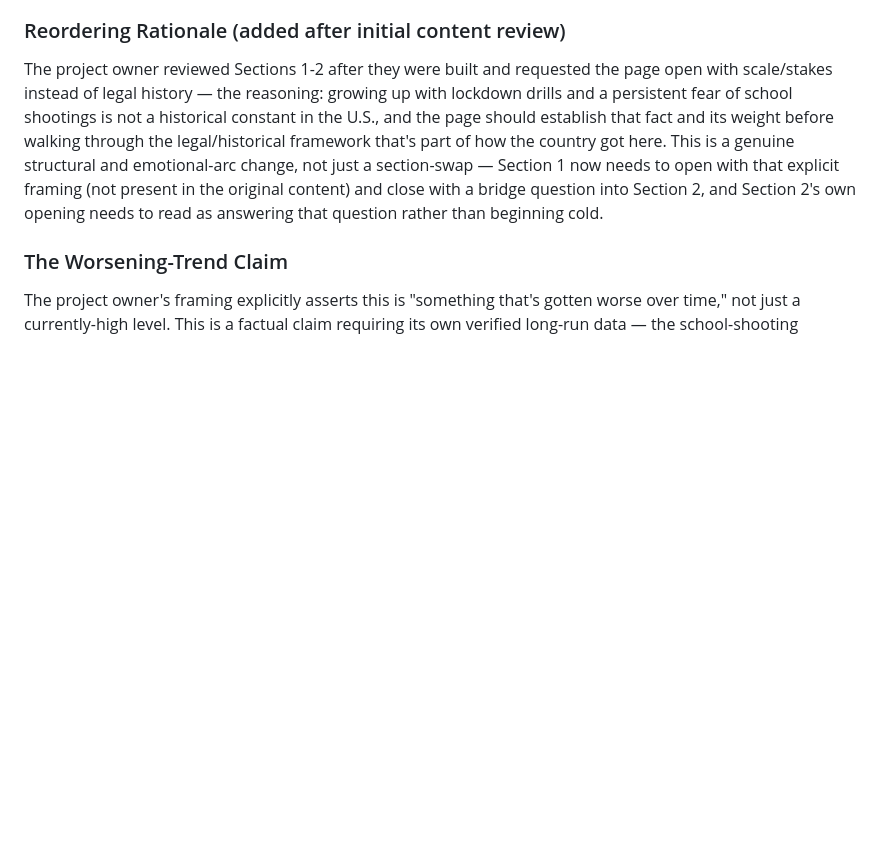
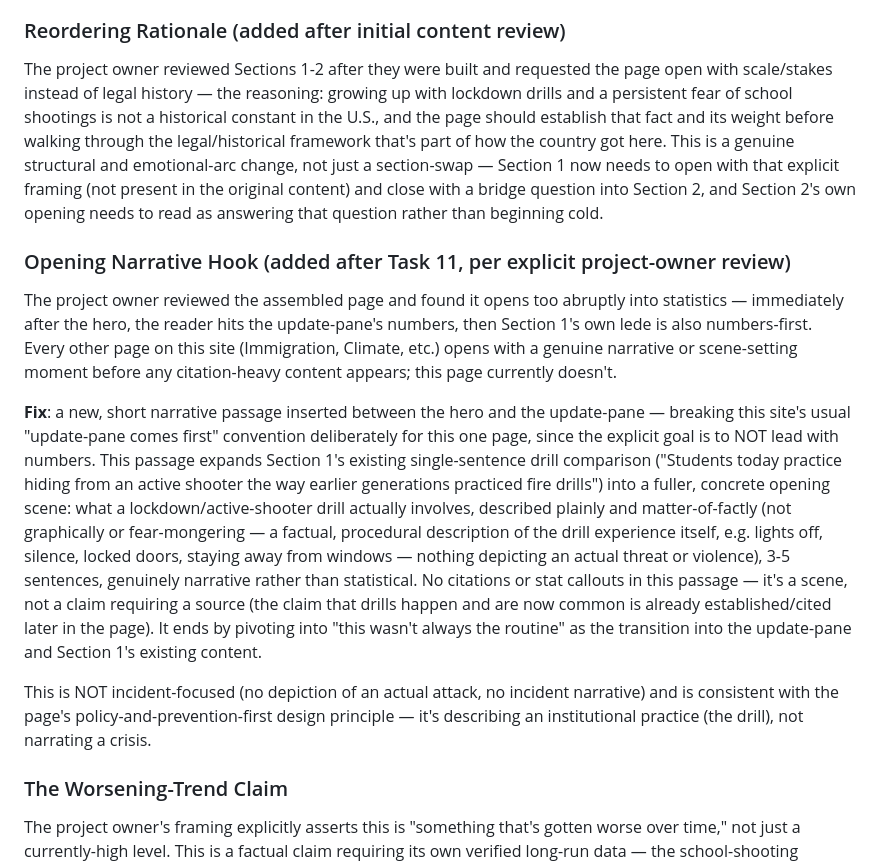
Before and after one commit to shiebenaderet/current-events, a Markdown page: docs/plans/2026-07-26-gun-violence-design.md, the part around the change. Rendered like a GitHub page; blank space fills up the shorter version.

Commit message:
docs: add opening narrative hook requirement to Gun Violence design
Per explicit project-owner review of the assembled page: it currently
opens too abruptly into statistics (hero -> update-pane numbers ->
Section 1's also-numbers-first lede), unlike every other page on this
site which opens with a genuine narrative/scene-setting moment.
Requires a short (3-5 sentence), non-graphic, procedural description
of a lockdown/active-shooter drill inserted between the hero and the
update-pane, expanding Section 1's existing one-sentence drill
comparison into a real opening scene.

Co-Authored-By: Claude Sonnet 5 <noreply@anthropic.com>

```diff
--- a/docs/plans/2026-07-26-gun-violence-design.md
+++ b/docs/plans/2026-07-26-gun-violence-design.md
@@ -26,6 +26,14 @@ A new topic page, built directly in the site's now-locked editorial design syste
 ### Reordering Rationale (added after initial content review)
 
 The project owner reviewed Sections 1-2 after they were built and requested the page open with scale/stakes instead of legal history — the reasoning: growing up with lockdown drills and a persistent fear of school shootings is not a historical constant in the U.S., and the page should establish that fact and its weight before walking through the legal/historical framework that's part of how the country got here. This is a genuine structural and emotional-arc change, not just a section-swap — Section 1 now needs to open with that explicit framing (not present in the original content) and close with a bridge question into Section 2, and Section 2's own opening needs to read as answering that question rather than beginning cold.
+
+### Opening Narrative Hook (added after Task 11, per explicit project-owner review)
+
+The project owner reviewed the assembled page and found it opens too abruptly into statistics — immediately after the hero, the reader hits the update-pane's numbers, then Section 1's own lede is also numbers-first. Every other page on this site (Immigration, Climate, etc.) opens with a genuine narrative or scene-setting moment before any citation-heavy content appears; this page currently doesn't.
+
+**Fix**: a new, short narrative passage inserted between the hero and the update-pane — breaking this site's usual "update-pane comes first" convention deliberately for this one page, since the explicit goal is to NOT lead with numbers. This passage expands Section 1's existing single-sentence drill comparison ("Students today practice hiding from an active shooter the way earlier generations practiced fire drills") into a fuller, concrete opening scene: what a lockdown/active-shooter drill actually involves, described plainly and matter-of-factly (not graphically or fear-mongering — a factual, procedural description of the drill experience itself, e.g. lights off, silence, locked doors, staying away from windows — nothing depicting an actual threat or violence), 3-5 sentences, genuinely narrative rather than statistical. No citations or stat callouts in this passage — it's a scene, not a claim requiring a source (the claim that drills happen and are now common is already established/cited later in the page). It ends by pivoting into "this wasn't always the routine" as the transition into the update-pane and Section 1's existing content.
+
+This is NOT incident-focused (no depiction of an actual attack, no incident narrative) and is consistent with the page's policy-and-prevention-first design principle — it's describing an institutional practice (the drill), not narrating a crisis.
 
 ### The Worsening-Trend Claim
 
```
